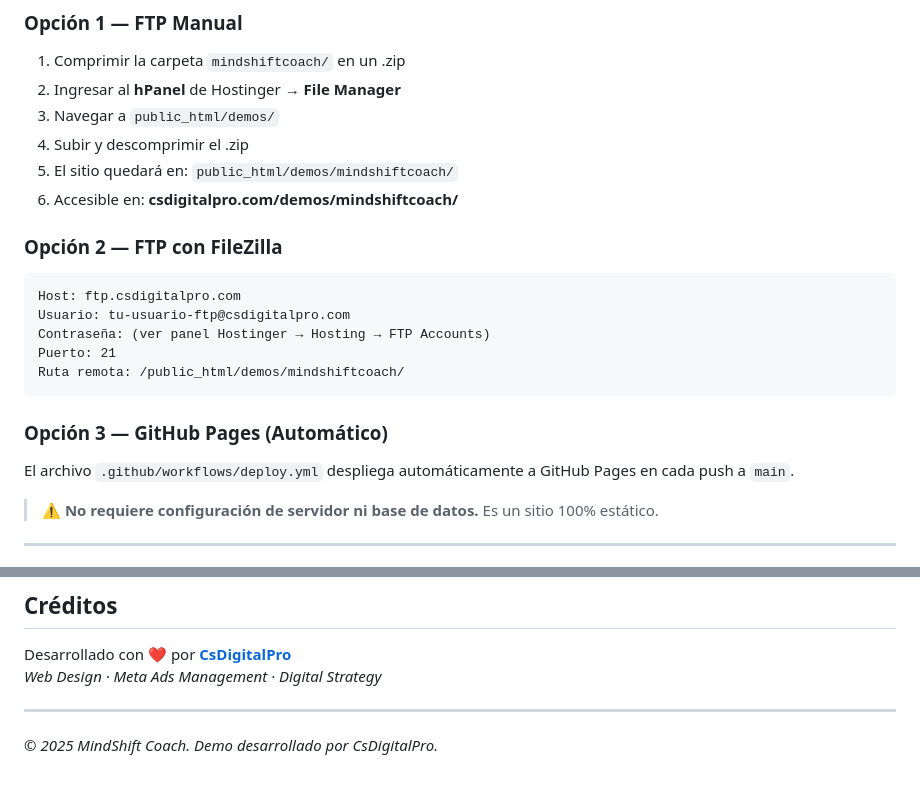
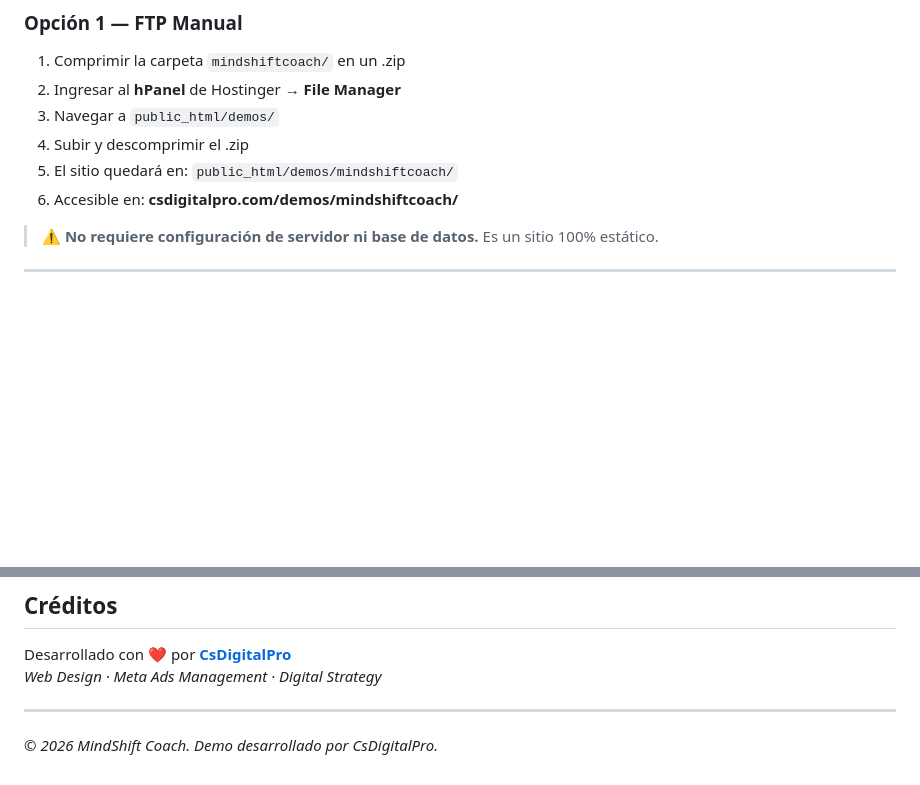
Before and after one commit to cotysanchez/mindshift, a Markdown page: README.md, 2 parts joined by grey strips. GitHub-like rendering; blank space fills up the shorter version.

Commit message:
docs: update README for security and dates

````diff
--- a/README.md
+++ b/README.md
@@ -87,17 +87,7 @@ mindshiftcoach/
 5. El sitio quedará en: `public_html/demos/mindshiftcoach/`
 6. Accesible en: **csdigitalpro.com/demos/mindshiftcoach/**
 
-### Opción 2 — FTP con FileZilla
-```
-Host: ftp.csdigitalpro.com
-Usuario: tu-usuario-ftp@csdigitalpro.com
-Contraseña: (ver panel Hostinger → Hosting → FTP Accounts)
-Puerto: 21
-Ruta remota: /public_html/demos/mindshiftcoach/
-```
 
-### Opción 3 — GitHub Pages (Automático)
-El archivo `.github/workflows/deploy.yml` despliega automáticamente a GitHub Pages en cada push a `main`.
 
 > ⚠️ **No requiere configuración de servidor ni base de datos.** Es un sitio 100% estático.
 
@@ -166,4 +156,4 @@ Desarrollado con ❤️ por **[CsDigitalPro](https://csdigitalpro.com)**
 
 ---
 
-*© 2025 MindShift Coach. Demo desarrollado por CsDigitalPro.*
+*© 2026 MindShift Coach. Demo desarrollado por CsDigitalPro.*
````
